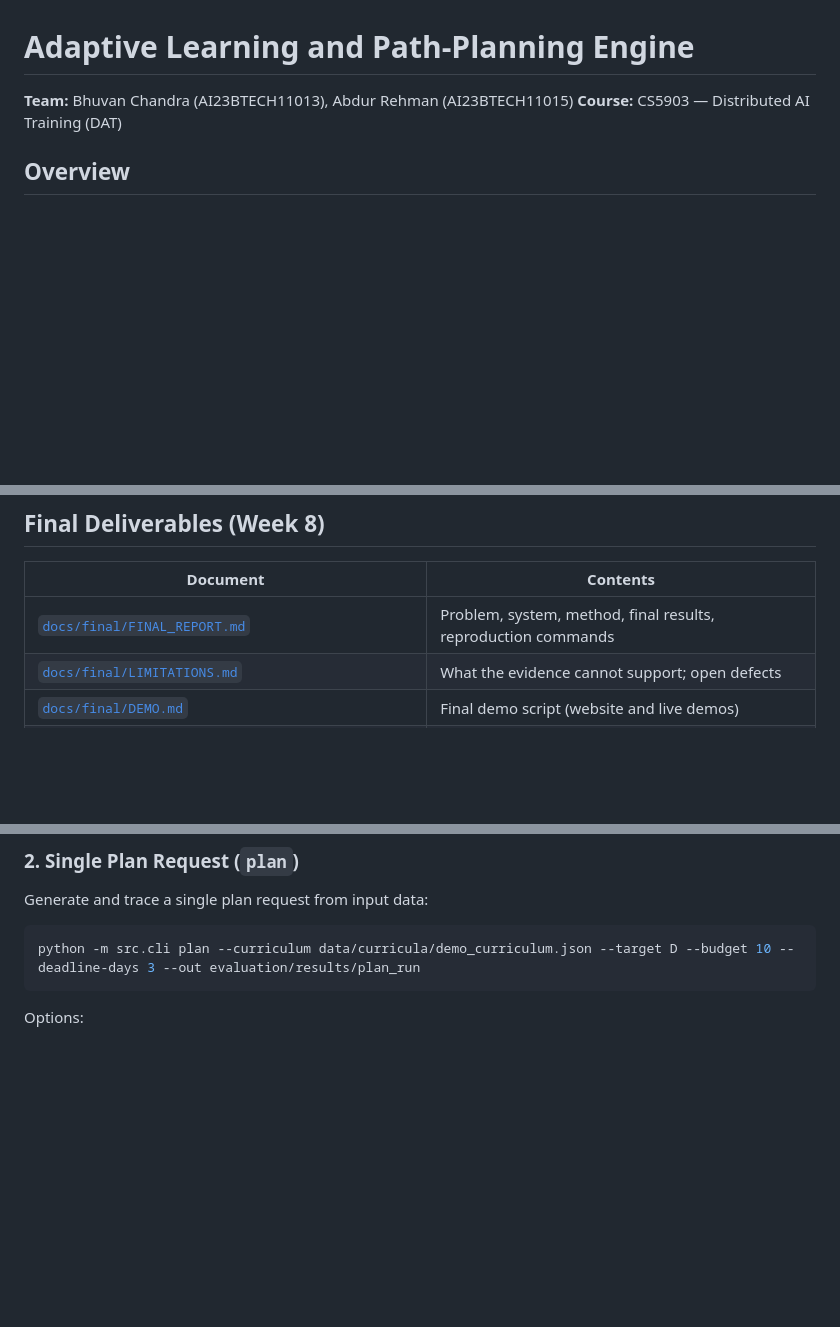
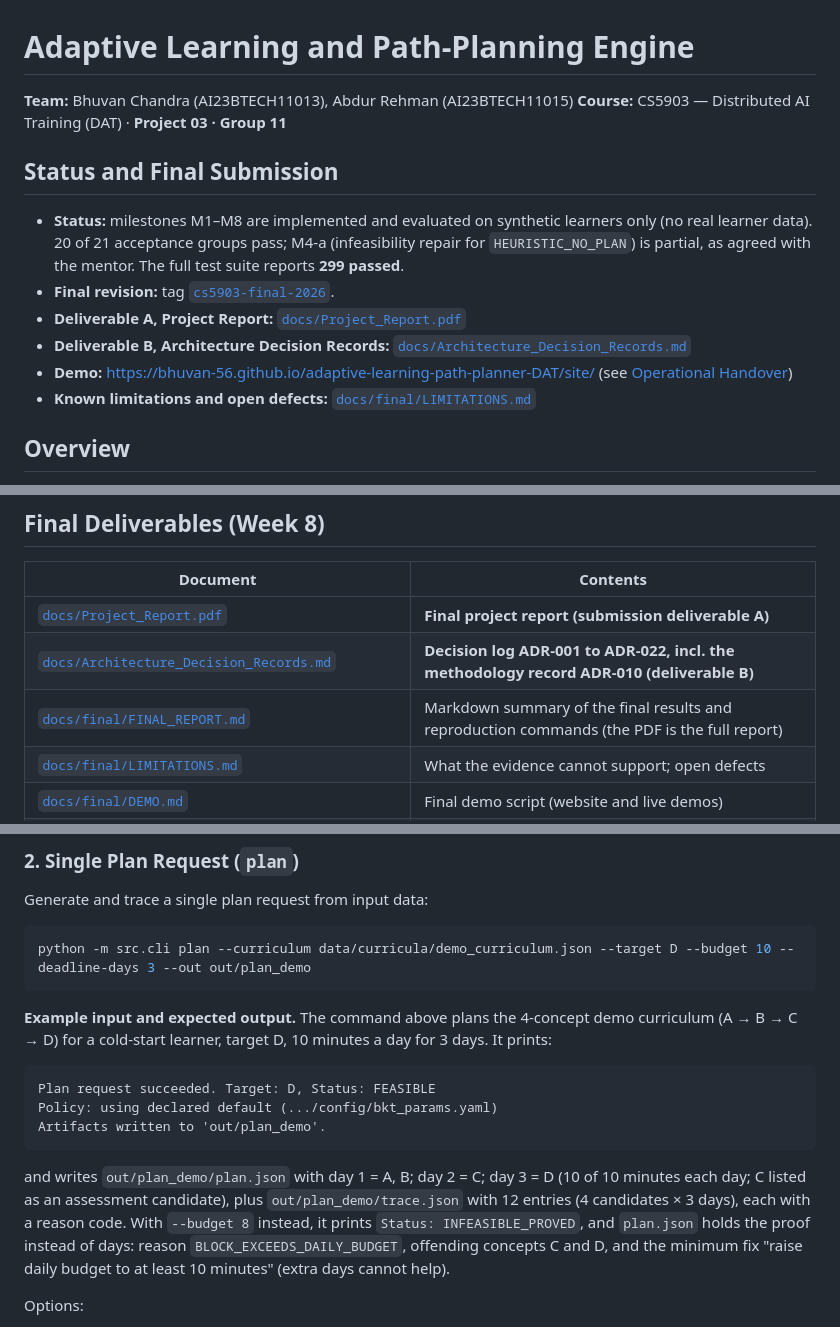
Before and after one commit to Bhuvan-56/adaptive-learning-path-planner-DAT, a Markdown page: README.md, 3 parts joined by grey strips. Drawn GitHub-style; blank space fills up the shorter version.

````diff
--- a/README.md
+++ b/README.md
@@ -1,7 +1,16 @@
 # Adaptive Learning and Path-Planning Engine
 
 **Team:** Bhuvan Chandra (AI23BTECH11013), Abdur Rehman (AI23BTECH11015)
-**Course:** CS5903 — Distributed AI Training (DAT)
+**Course:** CS5903 — Distributed AI Training (DAT) · **Project 03 · Group 11**
+
+## Status and Final Submission
+
+- **Status:** milestones M1–M8 are implemented and evaluated on synthetic learners only (no real learner data). 20 of 21 acceptance groups pass; M4-a (infeasibility repair for `HEURISTIC_NO_PLAN`) is partial, as agreed with the mentor. The full test suite reports **299 passed**.
+- **Final revision:** tag [`cs5903-final-2026`](https://github.com/Bhuvan-56/adaptive-learning-path-planner-DAT/tree/cs5903-final-2026).
+- **Deliverable A, Project Report:** [`docs/Project_Report.pdf`](docs/Project_Report.pdf)
+- **Deliverable B, Architecture Decision Records:** [`docs/Architecture_Decision_Records.md`](docs/Architecture_Decision_Records.md)
+- **Demo:** <https://bhuvan-56.github.io/adaptive-learning-path-planner-DAT/site/> (see [Operational Handover](#operational-handover))
+- **Known limitations and open defects:** [`docs/final/LIMITATIONS.md`](docs/final/LIMITATIONS.md)
 
 ## Overview
 
@@ -21,7 +30,9 @@ See `docs/PROBLEM_BOUNDARY.md` for the full scope statement and actor definition
 
 | Document | Contents |
 | --- | --- |
-| [`docs/final/FINAL_REPORT.md`](docs/final/FINAL_REPORT.md) | Problem, system, method, final results, reproduction commands |
+| [`docs/Project_Report.pdf`](docs/Project_Report.pdf) | **Final project report (submission deliverable A)** |
+| [`docs/Architecture_Decision_Records.md`](docs/Architecture_Decision_Records.md) | **Decision log ADR-001 to ADR-022, incl. the methodology record ADR-010 (deliverable B)** |
+| [`docs/final/FINAL_REPORT.md`](docs/final/FINAL_REPORT.md) | Markdown summary of the final results and reproduction commands (the PDF is the full report) |
 | [`docs/final/LIMITATIONS.md`](docs/final/LIMITATIONS.md) | What the evidence cannot support; open defects |
 | [`docs/final/DEMO.md`](docs/final/DEMO.md) | Final demo script (website and live demos) |
 | [`docs/final/ownership_track_A.md`](docs/final/ownership_track_A.md), [`ownership_track_B.md`](docs/final/ownership_track_B.md) | Code explanation and live change task per track |
@@ -142,8 +157,18 @@ This executes:
 Generate and trace a single plan request from input data:
 
 ```bash
-python -m src.cli plan --curriculum data/curricula/demo_curriculum.json --target D --budget 10 --deadline-days 3 --out evaluation/results/plan_run
+python -m src.cli plan --curriculum data/curricula/demo_curriculum.json --target D --budget 10 --deadline-days 3 --out out/plan_demo
 ```
+
+**Example input and expected output.** The command above plans the 4-concept demo curriculum (A → B → C → D) for a cold-start learner, target D, 10 minutes a day for 3 days. It prints:
+
+```text
+Plan request succeeded. Target: D, Status: FEASIBLE
+Policy: using declared default (.../config/bkt_params.yaml)
+Artifacts written to 'out/plan_demo'.
+```
+
+and writes `out/plan_demo/plan.json` with day 1 = A, B; day 2 = C; day 3 = D (10 of 10 minutes each day; C listed as an assessment candidate), plus `out/plan_demo/trace.json` with 12 entries (4 candidates × 3 days), each with a reason code. With `--budget 8` instead, it prints `Status: INFEASIBLE_PROVED`, and `plan.json` holds the proof instead of days: reason `BLOCK_EXCEEDS_DAILY_BUDGET`, offending concepts C and D, and the minimum fix "raise daily budget to at least 10 minutes" (extra days cannot help).
 
 Options:
 - `--curriculum <file>`: Path to curriculum DAG JSON definition (required).
````
Also changed, not shown: other parts of README.md (+38 -1 lines).
